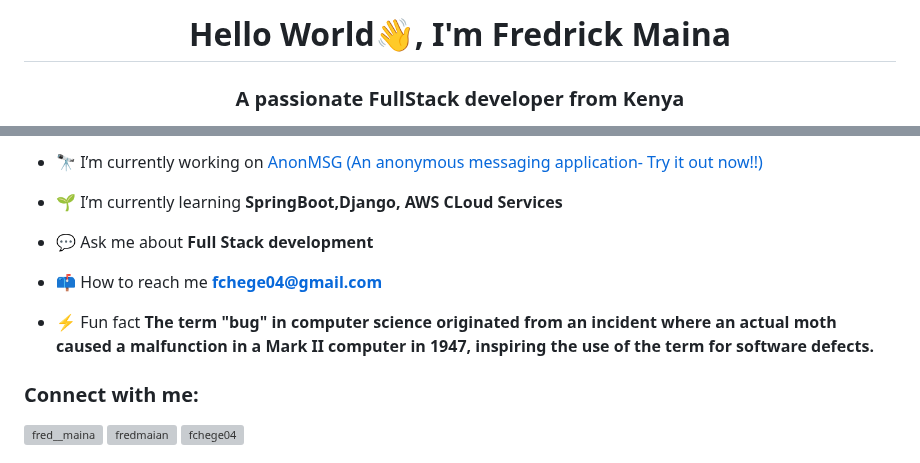
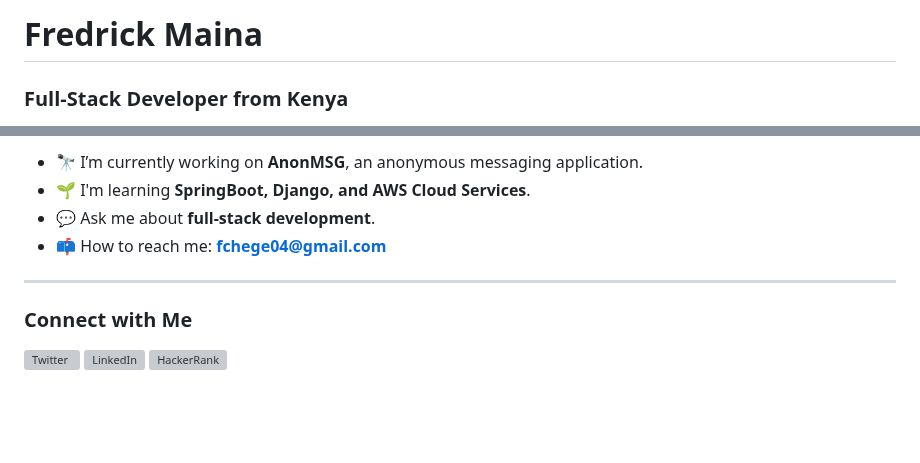
Before and after one commit to fred-maina/fred-maina, a Markdown page: README.md, 2 parts joined by grey strips. GitHub-like rendering; blank space fills up the shorter version; grey boxes are pictures that could not be loaded.

```diff
--- a/README.md
+++ b/README.md
@@ -1,3 +1,3 @@
-<h1 align="center">Hello World👋, I'm Fredrick Maina</h1>
-<h3 align="center">A passionate FullStack developer from Kenya</h3>
+# Fredrick Maina
+### Full-Stack Developer from Kenya
 
@@ -7,18 +7,21 @@
 
-- 🔭 I’m currently working on [AnonMSG (An anonymous messaging application- Try it out now!!)](https://anonmsg.fredmaina.com)
+- 🔭 I’m currently working on **AnonMSG**, an anonymous messaging application.
+- 🌱 I'm learning **SpringBoot, Django, and AWS Cloud Services**.
+- 💬 Ask me about **full-stack development**.
+- 📫 How to reach me: **fchege04@gmail.com**
 
-- 🌱 I’m currently learning **SpringBoot,Django, AWS CLoud Services**
+---
 
-- 💬 Ask me about **Full Stack development**
-
-- 📫 How to reach me **fchege04@gmail.com**
-
-- ⚡ Fun fact **The term "bug" in computer science originated from an incident where an actual moth caused a malfunction in a Mark II computer in 1947, inspiring the use of the term for software defects.**
-
-<h3 align="left">Connect with me:</h3>
+### Connect with Me
 <p align="left">
-<a href="https://twitter.com/fred__maina" target="blank"><img align="center" src="https://raw.githubusercontent.com/rahuldkjain/github-profile-readme-generator/master/src/images/icons/Social/twitter.svg" alt="fred__maina" height="30" width="40" /></a>
-<a href="https://linkedin.com/in/fredmaian" target="blank"><img align="center" src="https://raw.githubusercontent.com/rahuldkjain/github-profile-readme-generator/master/src/images/icons/Social/linked-in-alt.svg" alt="fredmaian" height="30" width="40" /></a>
-<a href="https://www.hackerrank.com/fchege04" target="blank"><img align="center" src="https://raw.githubusercontent.com/rahuldkjain/github-profile-readme-generator/master/src/images/icons/Social/hackerrank.svg" alt="fchege04" height="30" width="40" /></a>
+  <a href="https://twitter.com/fred__maina" target="_blank">
+    <img src="https://raw.githubusercontent.com/rahuldkjain/github-profile-readme-generator/master/src/images/icons/Social/twitter.svg" alt="Twitter" height="30" width="40" />
+  </a>
+  <a href="https://linkedin.com/in/fredmaian" target="_blank">
+    <img src="https://raw.githubusercontent.com/rahuldkjain/github-profile-readme-generator/master/src/images/icons/Social/linked-in-alt.svg" alt="LinkedIn" height="30" width="40" />
+  </a>
+  <a href="https://www.hackerrank.com/fchege04" target="_blank">
+    <img src="https://raw.githubusercontent.com/rahuldkjain/github-profile-readme-generator/master/src/images/icons/Social/hackerrank.svg" alt="HackerRank" height="30" width="40" />
+  </a>
 </p>
 
```
Also changed, not shown: other parts of README.md (+17 -9 lines).
